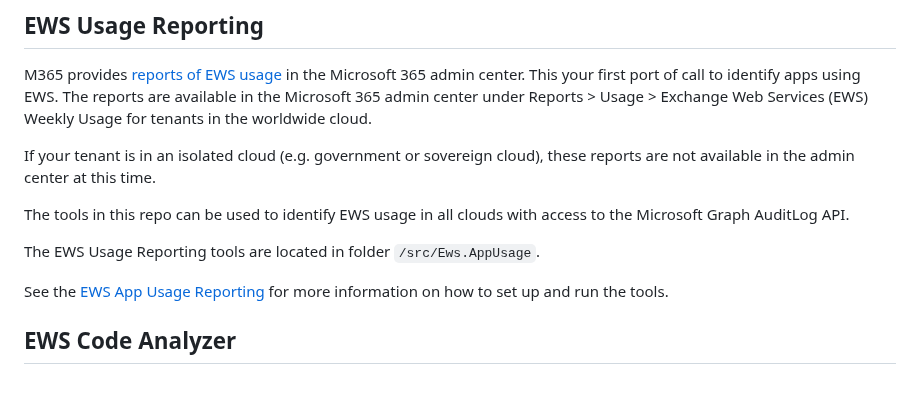
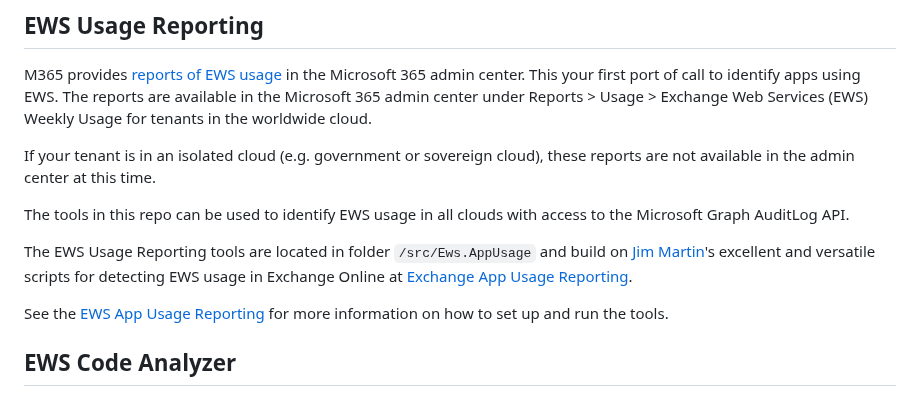
Before and after one commit to tolgaki/ews-migration-analyzer, a Markdown page: README.md, the part around the change. Rendered like a GitHub page.

Commit message:
Add reference to Exchange App Usage Reporting to main Readme

```diff
--- a/README.md
+++ b/README.md
@@ -14,7 +14,7 @@ If your tenant is in an isolated cloud (e.g. government or sovereign cloud), the
 
 The tools in this repo can be used to identify EWS usage in all clouds with access to the Microsoft Graph AuditLog API.
 
-The EWS Usage Reporting tools are located in folder `/src/Ews.AppUsage`.
+The EWS Usage Reporting tools are located in folder `/src/Ews.AppUsage` and build on [Jim Martin](https://github.com/jmartinmsft)'s excellent and versatile scripts for detecting EWS usage in Exchange Online at [Exchange App Usage Reporting](https://github.com/jmartinmsft/Exchange-App-Usage-Reporting).
 
 See the [EWS App Usage Reporting](src/Ews.App.Usage/README.md) for more information on how to set up and run the tools.
 
```
